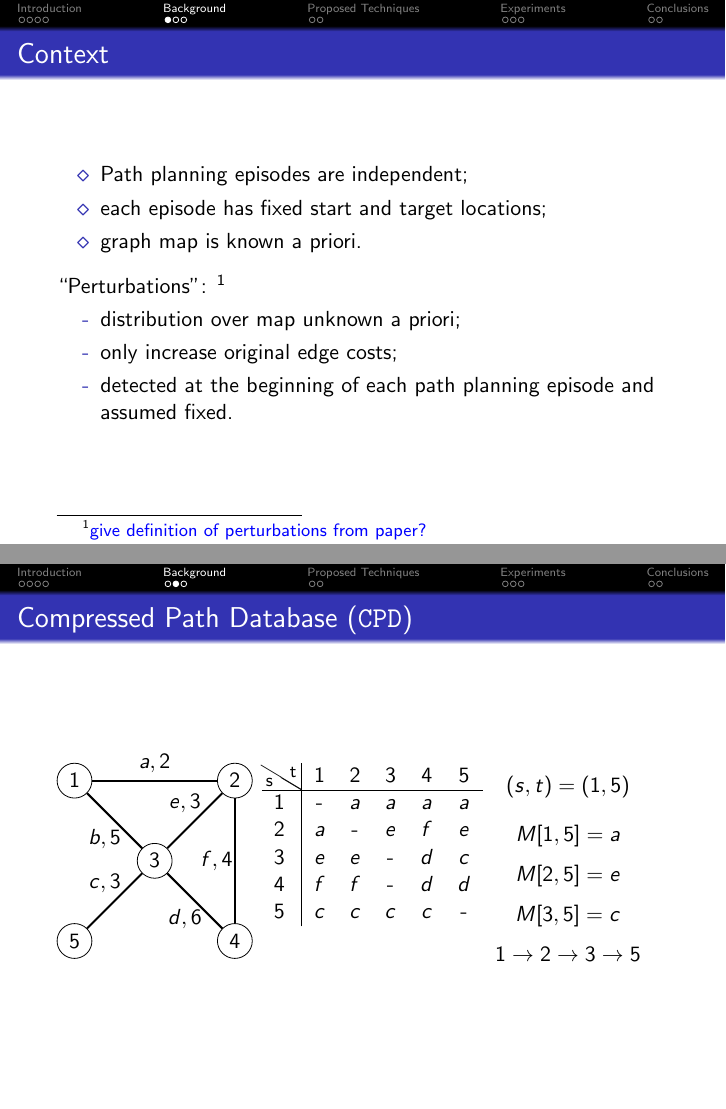
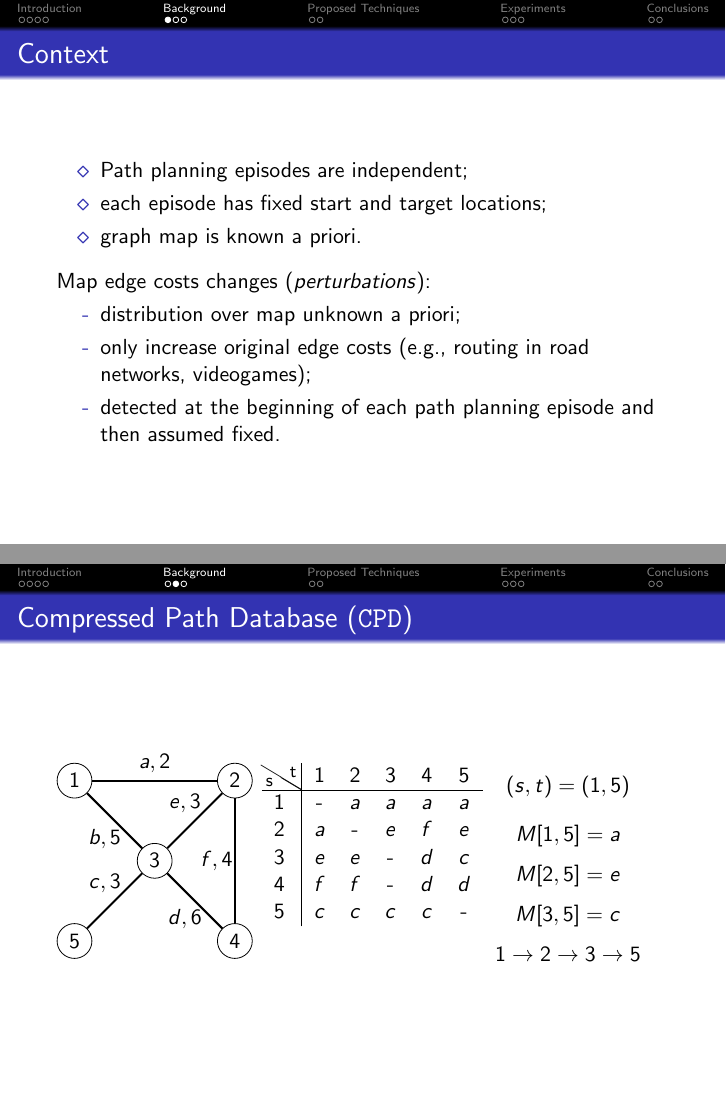
Before and after one commit to Koldar/ijcai2019-slides, LaTeX slides (main.tex, which reads src/cmds/commons.tex, src/texs/03-context-and-background.tex): pages 6 and 7 of 15, joined at a grey line. Compiled offline with pdfLaTeX.

Commit message:
update context

```diff
--- a/src/cmds/commons.tex
+++ b/src/cmds/commons.tex
@@ -31,4 +31,12 @@
     \end{tikzpicture}%
 }
 
+\NewDocumentCommand{\eg}{}{%
+    e.g.,%
+}
+
+\NewDocumentCommand{\ie}{}{%
+    i.e.,%
+}
+
 \makeatother
--- a/src/texs/03-context-and-background.tex
+++ b/src/texs/03-context-and-background.tex
@@ -8,11 +8,11 @@
     \end{itemize}
 
     \medskip
-    ``Perturbations'': \footnote{\todo{give definition of perturbations from paper?}}
+    Map edge costs changes (\textit{perturbations}):
     \begin{itemize}
         \item[-] distribution over map unknown a priori;
-        \item[-] only increase original edge costs;
-        \item[-] detected at the beginning of each path planning episode and assumed fixed.
+        \item[-] only increase original edge costs (\eg{} routing in road networks, videogames);
+        \item[-] detected at the beginning of each path planning episode and then assumed fixed.
     \end{itemize}
 \end{frame}
 
```
